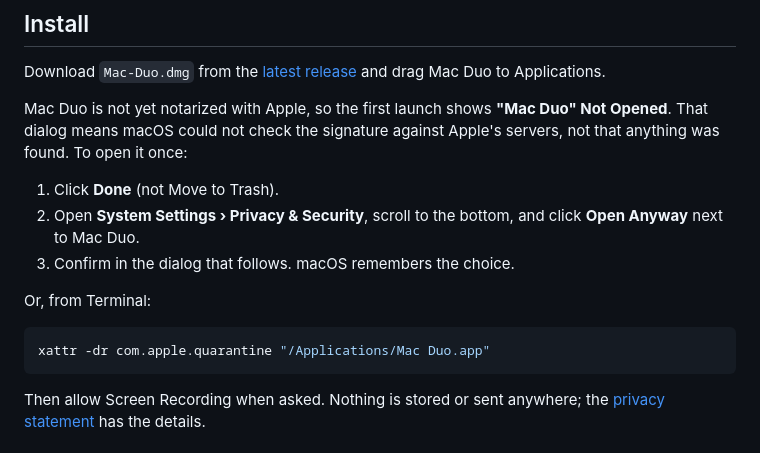
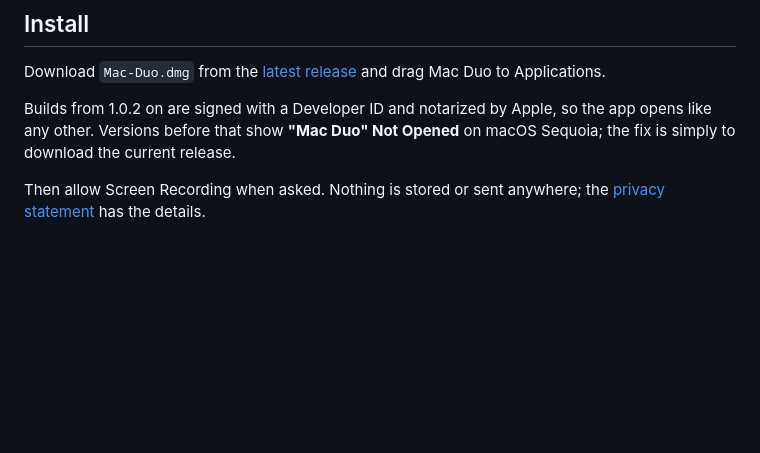
Before and after one commit to ninobc/mac-duo, a Markdown page: README.md, the part around the change. Rendered like a GitHub page; blank space fills up the shorter version.

Commit message:
README: notarized since 1.0.2
Co-Authored-By: Claude Fable 5.1 <noreply@anthropic.com>

````diff
--- a/README.md
+++ b/README.md
@@ -28,17 +28,7 @@ Runs as a menu bar app. Requires macOS 14 or later and a MacBook with a lid angl
 
 Download `Mac-Duo.dmg` from the [latest release](https://github.com/ninobc/mac-duo/releases/latest) and drag Mac Duo to Applications.
 
-Mac Duo is not yet notarized with Apple, so the first launch shows **"Mac Duo" Not Opened**. That dialog means macOS could not check the signature against Apple's servers, not that anything was found. To open it once:
-
-1. Click **Done** (not Move to Trash).
-2. Open **System Settings › Privacy & Security**, scroll to the bottom, and click **Open Anyway** next to Mac Duo.
-3. Confirm in the dialog that follows. macOS remembers the choice.
-
-Or, from Terminal:
-
-```sh
-xattr -dr com.apple.quarantine "/Applications/Mac Duo.app"
-```
+Builds from 1.0.2 on are signed with a Developer ID and notarized by Apple, so the app opens like any other. Versions before that show **"Mac Duo" Not Opened** on macOS Sequoia; the fix is simply to download the current release.
 
 Then allow Screen Recording when asked. Nothing is stored or sent anywhere; the [privacy statement](https://mac-duo.com/privacy) has the details.
 
````
